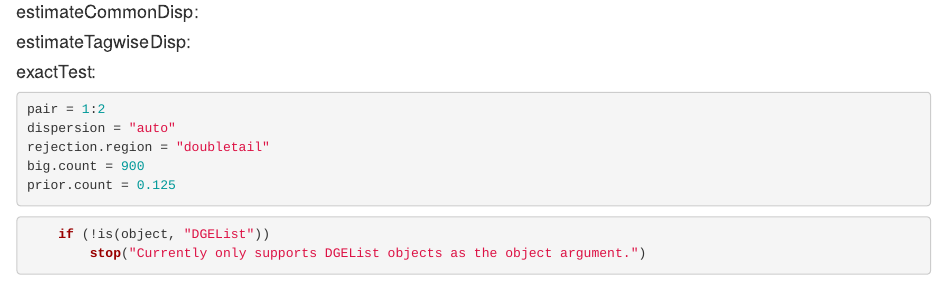
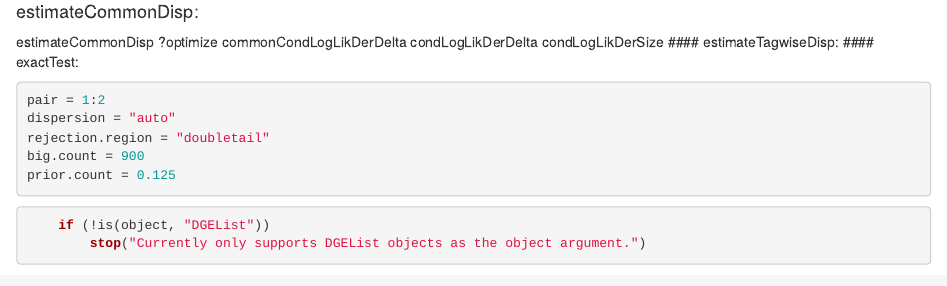
Before and after one commit to sbs87/edger, an R Markdown document (edgeR.Rmd): the page in a window 1100 px wide, from 4060 px down. Rendered offline with R 4.5, knitr and Pandoc, with nearby package versions; some code elsewhere in the file could not run offline.

Commit message:
toyed around with edgr parameter estimations

````diff
--- a/edgeR.Rmd
+++ b/edgeR.Rmd
@@ -117,6 +117,11 @@ f <- f/exp(mean(log(f))) #what is this?
 #### Calc norm factors:
 
 #### estimateCommonDisp:
+estimateCommonDisp
+?optimize
+commonCondLogLikDerDelta
+condLogLikDerDelta
+condLogLikDerSize
 #### estimateTagwiseDisp:
 #### exactTest:
 ```{r}
````
